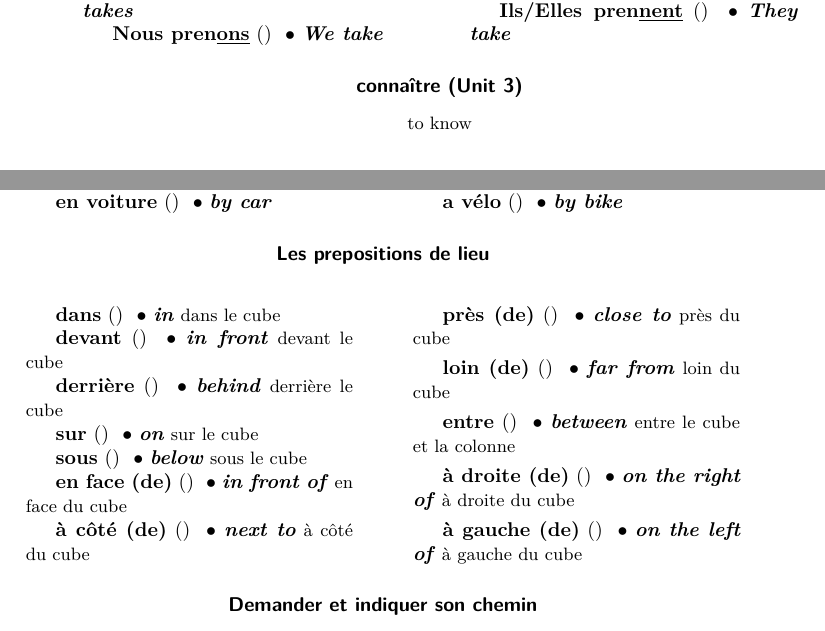
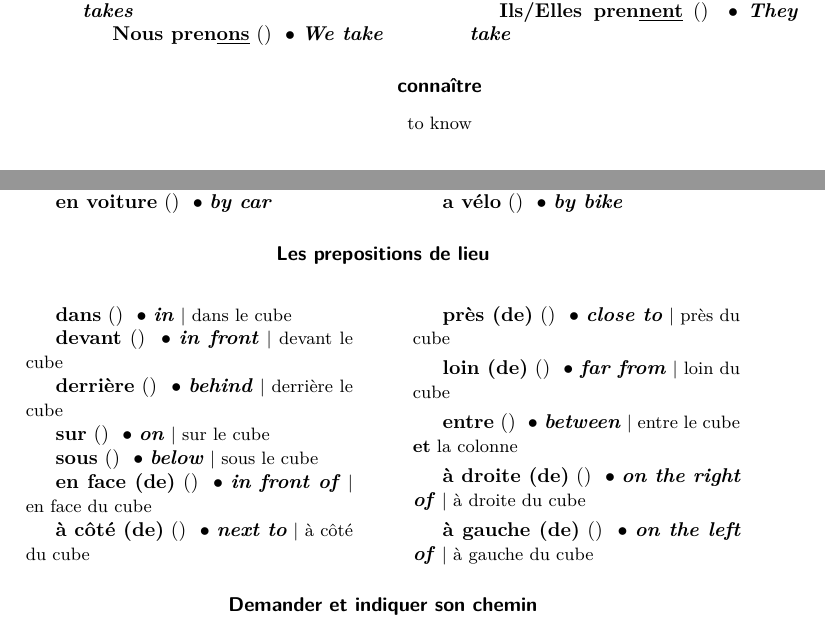
Before and after one commit to mendax1234/LAF1201-Notes, a LaTeX document (main.tex): two parts of pages 6 and 13 of 16, joined at a grey line, cut so that both start at the same text. Compiled offline with XeLaTeX.

Commit message:
Fix typos

```diff
--- a/main.tex
+++ b/main.tex
@@ -492,7 +492,7 @@ négation               &
     \entry{Ils/Elles pren\underline{nent}}{}{}{They take}{}
 \end{multicols}
 
-\subsubsection*{connaître (Unit 3)}
+\subsubsection*{connaître}
 \centerline{\small to know}
 \begin{multicols}{2}
     \entry{Je connai\underline{s}}{}{}{I know}{}
@@ -1139,29 +1139,29 @@ si l'adjectif porte déjà un -s au singuler            & \begin{tabular}[c]{@{}
 
 \subsubsection*{Les prepositions de lieu}
 \begin{multicols}{2}
-    \entry{dans}{}{}{in}{dans le cube}
+    \entry{dans}{}{}{in}{| dans le cube}
 
-    \entry{devant}{}{}{in front}{devant le cube}
+    \entry{devant}{}{}{in front}{| devant le cube}
 
-    \entry{derrière}{}{}{behind}{derrière le cube}
+    \entry{derrière}{}{}{behind}{| derrière le cube}
 
-    \entry{sur}{}{}{on}{sur le cube}
+    \entry{sur}{}{}{on}{| sur le cube}
 
-    \entry{sous}{}{}{below}{sous le cube}
+    \entry{sous}{}{}{below}{| sous le cube}
 
-    \entry{en face (de)}{}{}{in front of}{en face du cube}
+    \entry{en face (de)}{}{}{in front of}{| en face du cube}
 
-    \entry{à côté (de)}{}{}{next to}{à côté du cube}
+    \entry{à côté (de)}{}{}{next to}{| à côté du cube}
 
-    \entry{près (de)}{}{}{close to}{près du cube}
+    \entry{près (de)}{}{}{close to}{| près du cube}
 
-    \entry{loin (de)}{}{}{far from}{loin du cube}
+    \entry{loin (de)}{}{}{far from}{| loin du cube}
 
-    \entry{entre}{}{}{between}{entre le cube et la colonne}
+    \entry{entre}{}{}{between}{| entre le cube \textbf{et} la colonne}
 
-    \entry{à droite (de)}{}{}{on the right of}{à droite du cube}
+    \entry{à droite (de)}{}{}{on the right of}{| à droite du cube}
 
-    \entry{à gauche (de)}{}{}{on the left of}{à gauche du cube}
+    \entry{à gauche (de)}{}{}{on the left of}{| à gauche du cube}
 \end{multicols}
 
 \subsubsection*{Demander et indiquer son chemin}
```
Also changed, not shown: main.tex (4 more changed lines).
